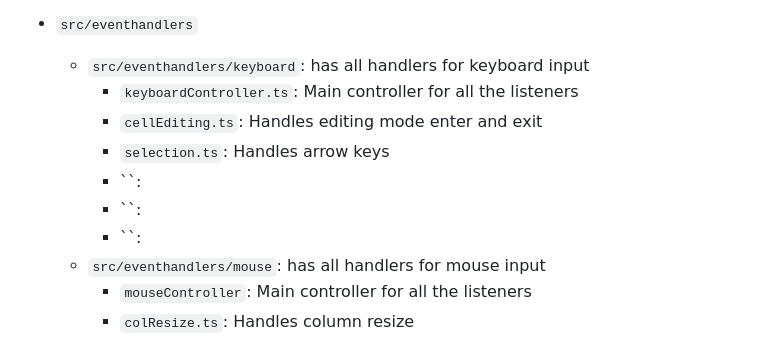
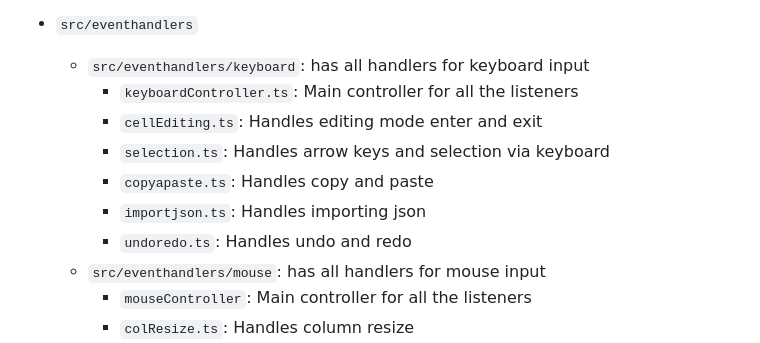
Before and after one commit to unborntadpole/excel-grid-canvas, a Markdown page: README.md, the part around the change. Drawn GitHub-style.

Commit message:
Updated readme and git ignore

```diff
--- a/README.md
+++ b/README.md
@@ -42,10 +42,10 @@ The objective of this project is to build a high-performance, Excel-like spreads
     - `src/eventhandlers/keyboard`: has all handlers for keyboard input
         - `keyboardController.ts`: Main controller for all the listeners
         - `cellEditing.ts`: Handles editing mode enter and exit
-        - `selection.ts`: Handles arrow keys
-        - ``:
-        - ``:
-        - ``:
+        - `selection.ts`: Handles arrow keys and selection via keyboard
+        - `copyapaste.ts`: Handles copy and paste
+        - `importjson.ts`: Handles importing json
+        - `undoredo.ts`: Handles undo and redo
     - `src/eventhandlers/mouse`: has all handlers for mouse input
         - `mouseController`: Main controller for all the listeners
         - `colResize.ts`: Handles column resize
```
